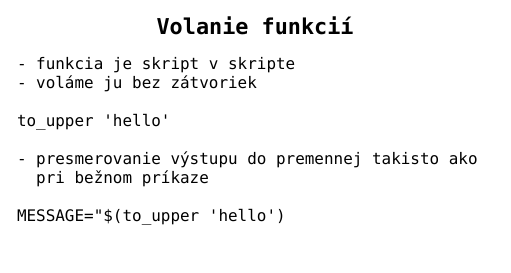
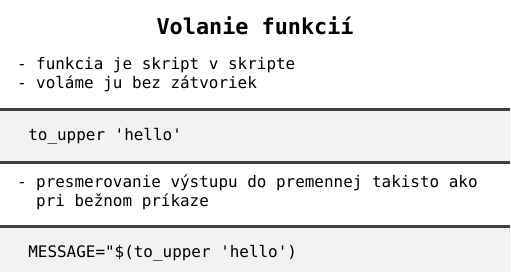
Before and after one commit to novotnyr/shell-handouts, a LaTeX document (latex/shell-business-cards.tex): part of page 36 of 63, cut so that both start at the same text. Compiled offline with XeLaTeX; a missing font is replaced by an installed copy or a similar font.

Commit message:
Ujasnena karticka 'Volanie funkcii'

```diff
--- a/latex/shell-business-cards.tex
+++ b/latex/shell-business-cards.tex
@@ -565,15 +565,25 @@ to_upper() {
 \begin{obsah}
 - funkcia je skript v skripte
 - voláme ju bez zátvoriek
+\end{obsah}
 
+\begin{middlecolorbox}
+\begin{Verbatim}
 to_upper 'hello'
-
+\end{Verbatim}
+\end{middlecolorbox}
+%
+\begin{obsah}
 - presmerovanie výstupu do premennej takisto ako
   pri bežnom príkaze
-
+\end{obsah}
+%
+\begin{middlecolorbox}
+\begin{Verbatim}
 MESSAGE="$(to_upper 'hello')
-
-\end{obsah}
+\end{Verbatim}
+\end{middlecolorbox}
+%
 \end{karticka}
 
 %-------------------------
```
